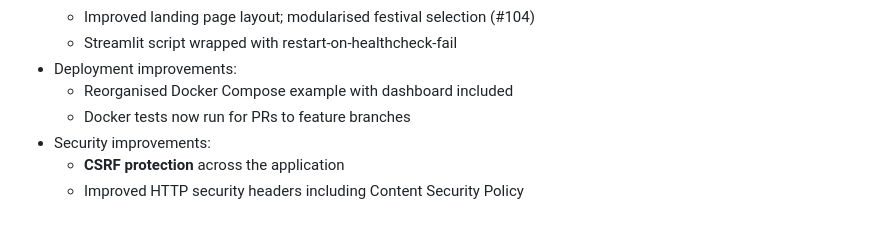
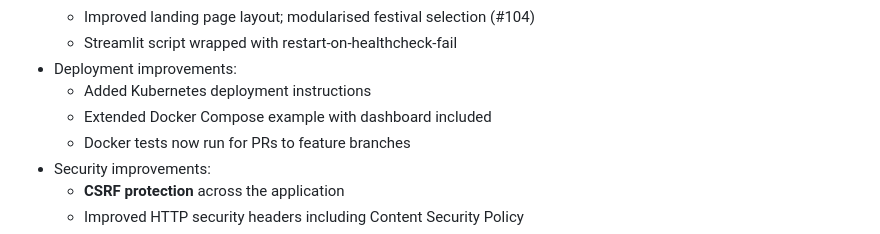
Before and after one commit to tfrayner/beerfestdb, a Markdown page: CHANGELOG.md, the part around the change. Rendered like a GitHub page.

```diff
--- a/CHANGELOG.md
+++ b/CHANGELOG.md
@@ -29,7 +29,8 @@ This file documents the revision history for BeerFestDB and associated tools.
   - Improved landing page layout; modularised festival selection (#104)
   - Streamlit script wrapped with restart-on-healthcheck-fail
 - Deployment improvements:
-  - Reorganised Docker Compose example with dashboard included
+  - Added Kubernetes deployment instructions
+  - Extended Docker Compose example with dashboard included
   - Docker tests now run for PRs to feature branches
 - Security improvements:
   - **CSRF protection** across the application
```
Also changed, not shown: deployment/README.md (+4 -6 lines).
